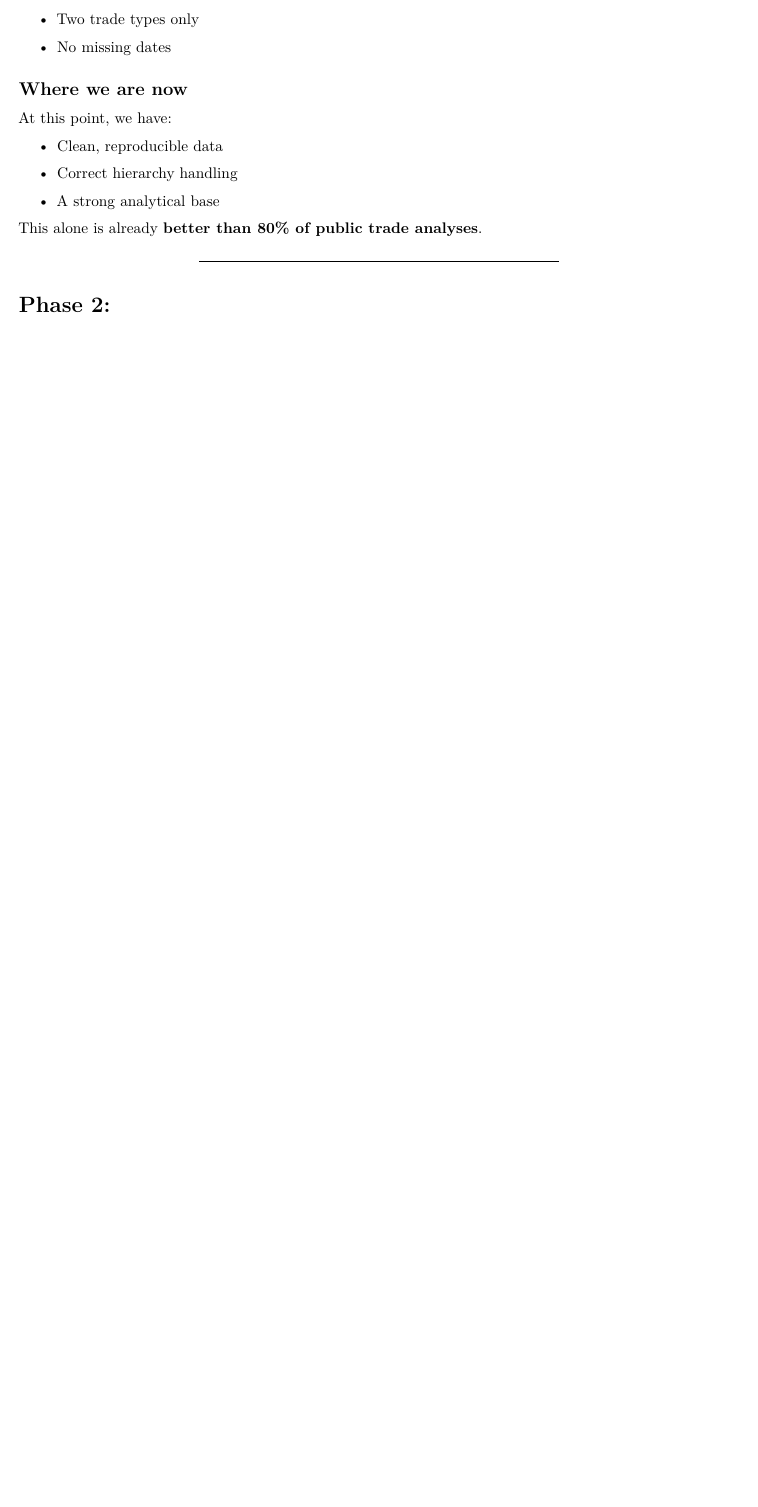
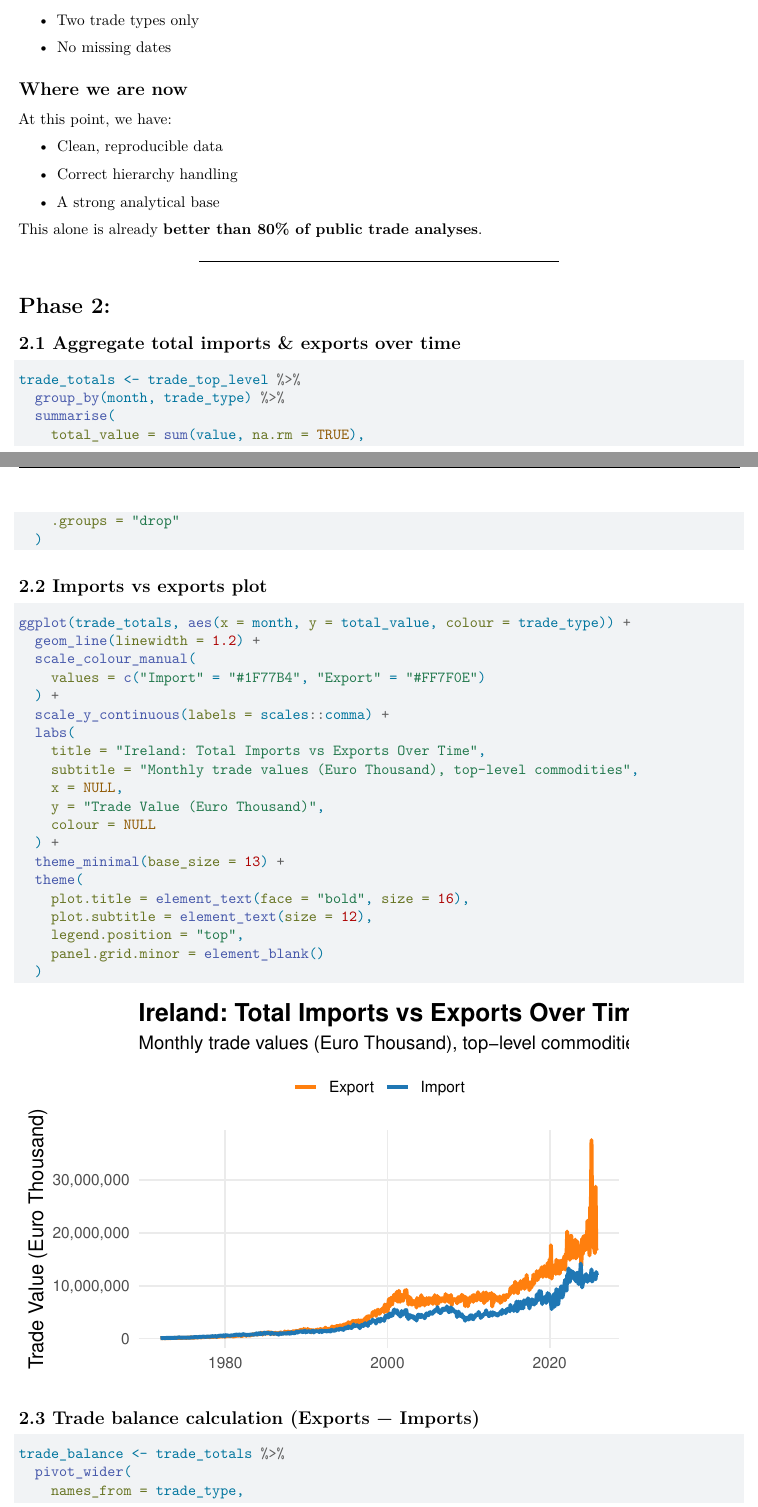
Before and after one commit to ujwal373/Irish-Import-and-Export-Trade-Data-Analysis, a Quarto document (ita.qmd): part of page 3 of 3 before the commit and two parts of pages 3 and 4 of 5 after it, the two joined at a grey line, cut so that both start at the same text, the shorter picture padded with empty space. Rendered offline with R 4.5, knitr and Pandoc in place of Quarto, then LaTeX, with nearby package versions.

Commit message:
ADD: Phase 2 worked on trade type analysis

````diff
--- a/ita.qmd
+++ b/ita.qmd
@@ -156,3 +156,46 @@
 ------------------------------------------------------------------------
 
 # Phase 2:
+
+## 2.1 Aggregate total imports & exports over time
+
+```{r}
+trade_totals <- trade_top_level %>%
+  group_by(month, trade_type) %>%
+  summarise(
+    total_value = sum(value, na.rm = TRUE),
+    .groups = "drop"
+  )
+```
+
+## 2.2 Imports vs exports plot
+
+```{r}
+ggplot(trade_totals, aes(x = month, y = total_value, colour = trade_type)) +
+  geom_line(linewidth = 1.2) +
+  scale_colour_manual(
+    values = c("Import" = "#1F77B4", "Export" = "#FF7F0E")
+  ) +
+  scale_y_continuous(labels = scales::comma) +
+  labs(
+    title = "Ireland: Total Imports vs Exports Over Time",
+    subtitle = "Monthly trade values (Euro Thousand), top-level commodities",
+    x = NULL,
+    y = "Trade Value (Euro Thousand)",
+    colour = NULL
+  ) +
+  theme_minimal(base_size = 13) +
+  theme(
+    plot.title = element_text(face = "bold", size = 16),
+    plot.subtitle = element_text(size = 12),
+    legend.position = "top",
+    panel.grid.minor = element_blank()
+  )
+```
+
+## 2.3 Trade balance calculation (Exports − Imports)
+
+```{r}
+trade_balance <- trade_totals %>%
+  pivot_wider(
+    names_from = trade_type,
````
Also changed, not shown: ita.qmd (27 more changed lines).
